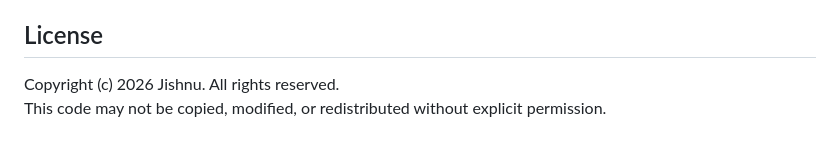
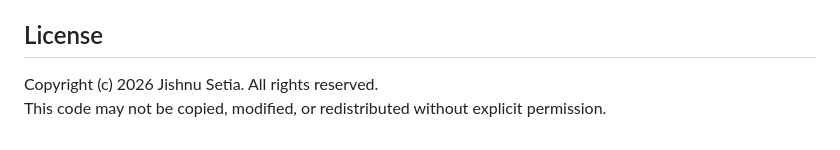
Before and after one commit to JishnuSetia/BioLoopAI, a Markdown page: README.md, the part around the change. Drawn GitHub-style.

```diff
--- a/README.md
+++ b/README.md
@@ -114,5 +114,5 @@ This project is a **base MVP**. It will be improved in the future, with more mod
 
 ## License
 
-Copyright (c) 2026 Jishnu. All rights reserved.
+Copyright (c) 2026 Jishnu Setia. All rights reserved.
 This code may not be copied, modified, or redistributed without explicit permission.
```
